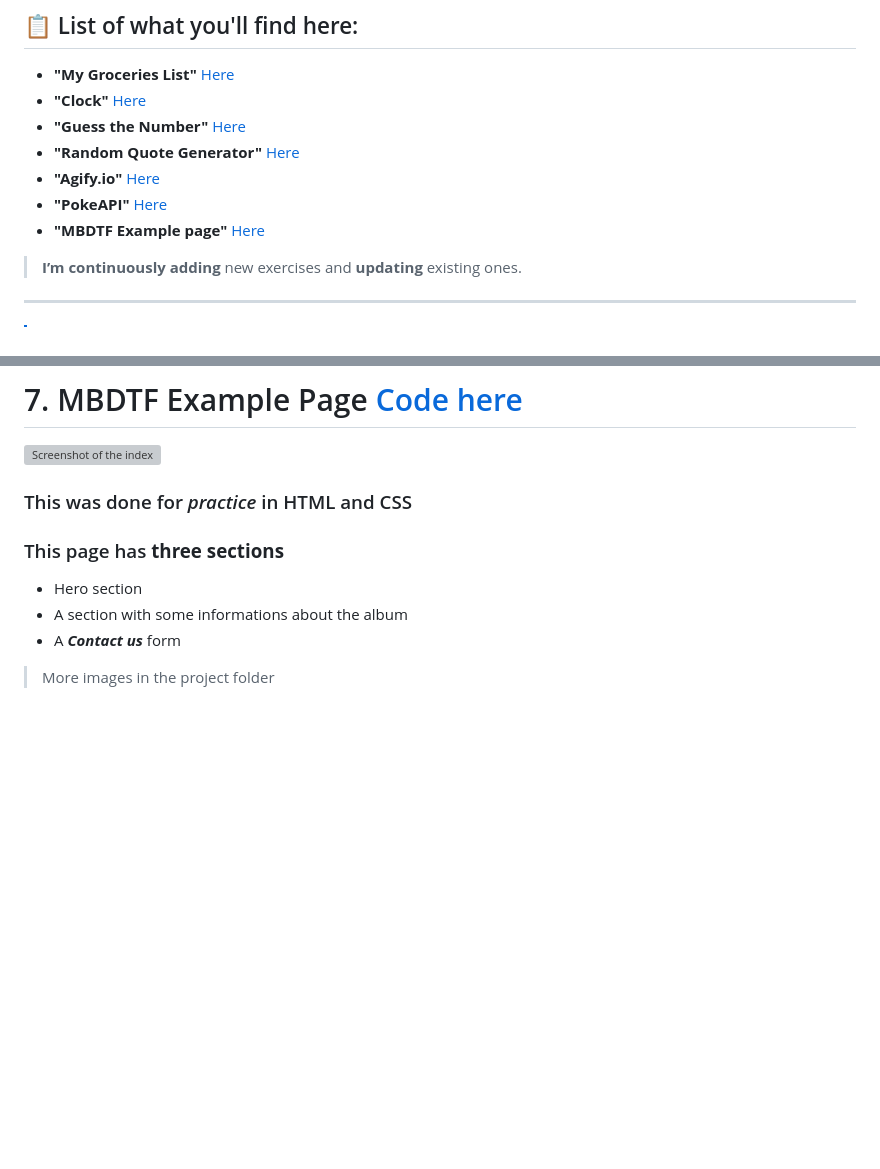
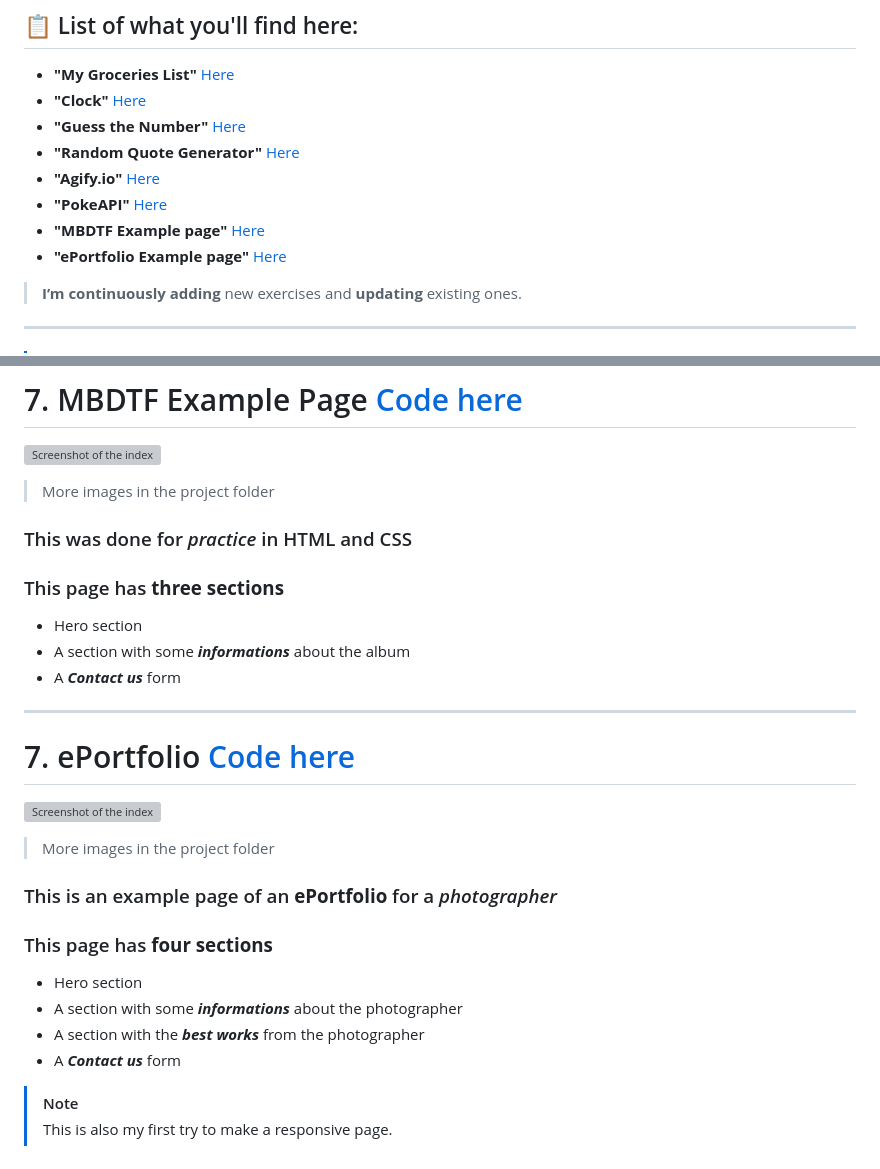
Before and after one commit to kkcaste/Web-Dev-Practice, a Markdown page: README.md, 2 parts joined by grey strips. Drawn GitHub-style; blank space fills up the shorter version; grey boxes are pictures that could not be loaded.

```diff
--- a/README.md
+++ b/README.md
@@ -11,6 +11,7 @@
 - **"Agify.io"** [Here](#5-Agify-Code-here)
 - **"PokeAPI"** [Here](#6-PokeAPI-Code-here)
 - **"MBDTF Example page"** [Here](#7-MBDTF-Example-Page-Code-here)
+- **"ePortfolio Example page"** [Here](#8-ePortfolio-Code-here)
 
 > **I’m continuously adding** new exercises and **updating** existing ones.
 ---
@@ -75,9 +76,23 @@
 
 # 7. MBDTF Example Page [Code here](/MBDTF)
 ![Screenshot of the index](https://i.postimg.cc/7YHxJCLC/mbdtf-SITO.png)
+>More images in the project folder
 ### This was done for _practice_ in HTML and CSS
 ### This page has **three sections**
 - Hero section
-- A section with some informations about the album
+- A section with some **_informations_** about the album
 - A **_Contact us_** form
+
+---
+
+# 7. ePortfolio [Code here](/MBDTF)
+![Screenshot of the index](https://i.postimg.cc/Dyvgk0Q3/1.png)
 >More images in the project folder
+### This is an example page of an **ePortfolio** for a _photographer_
+### This page has **four sections**
+- Hero section
+- A section with some **_informations_** about the photographer
+- A section with the **_best works_** from the photographer
+- A **_Contact us_** form
+> [!NOTE]
+> This is also my first try to make a responsive page.
```
